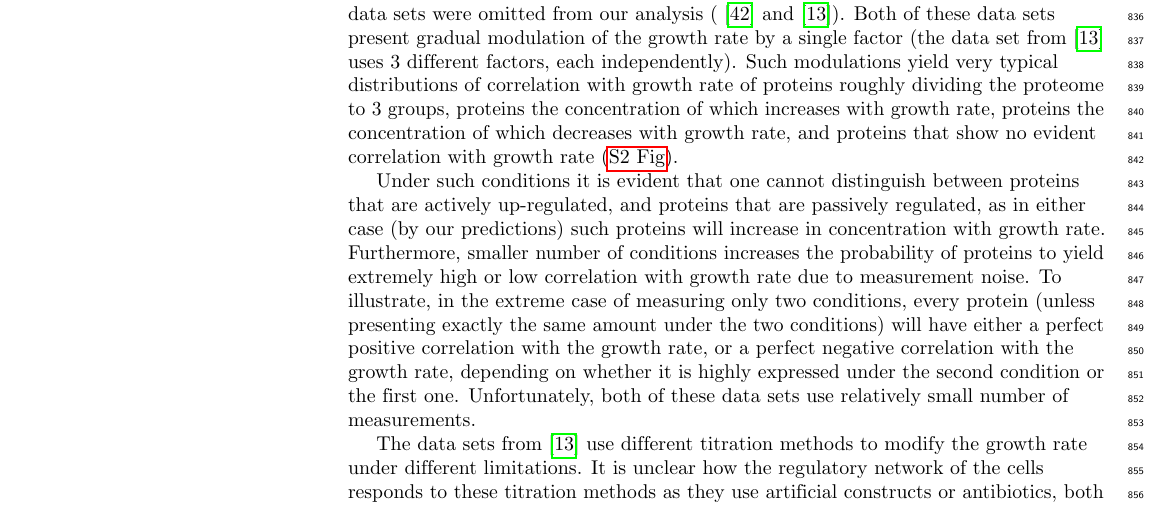
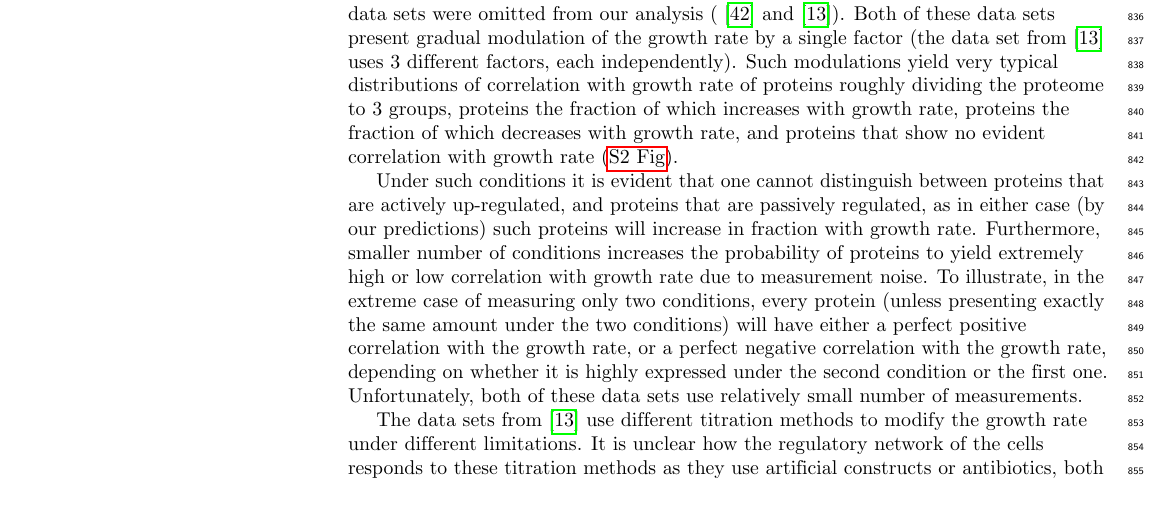
Before and after one commit to uriba/proteome-analysis, a LaTeX document (authorea-export/plos_submission.tex): part of page 20 of 26, cut so that both start at the same text. Compiled offline with pdfLaTeX; a missing bibliography style is replaced by a similar one.

Commit message:
fixed some merge conflict

```diff
--- a/authorea-export/plos_submission.tex
+++ b/authorea-export/plos_submission.tex
@@ -734,9 +734,9 @@ For non-constant bio-synthesis rate, a growth rate of 0.2 was selected as the gr
 \paragraph{Datasets omitted from the main analysis}
 Two published whole proteome \emph{E.coli} data sets were omitted from our analysis (\cite{Valgepea2013} and \cite{Hui_2015}).
 Both of these data sets present gradual modulation of the growth rate by a single factor (the data set from \cite{Hui_2015} uses 3 different factors, each independently).
-Such modulations yield very typical distributions of correlation with growth rate of proteins roughly dividing the proteome to 3 groups, proteins the concentration of which increases with growth rate, proteins the concentration of which decreases with growth rate, and proteins that show no evident correlation with growth rate (\nameref{fig:grcorr_dbs}).
+Such modulations yield very typical distributions of correlation with growth rate of proteins roughly dividing the proteome to 3 groups, proteins the fraction of which increases with growth rate, proteins the fraction of which decreases with growth rate, and proteins that show no evident correlation with growth rate (\nameref{fig:grcorr_dbs}).
 
-Under such conditions it is evident that one cannot distinguish between proteins that are actively up-regulated, and proteins that are passively regulated, as in either case (by our predictions) such proteins will increase in concentration with growth rate.
+Under such conditions it is evident that one cannot distinguish between proteins that are actively up-regulated, and proteins that are passively regulated, as in either case (by our predictions) such proteins will increase in fraction with growth rate.
 Furthermore, smaller number of conditions increases the probability of proteins to yield extremely high or low correlation with growth rate due to measurement noise.
 To illustrate, in the extreme case of measuring only two conditions, every protein (unless presenting exactly the same amount under the two conditions) will have either a perfect positive correlation with the growth rate, or a perfect negative correlation with the growth rate, depending on whether it is highly expressed under the second condition or the first one.
 Unfortunately, both of these data sets use relatively small number of measurements.
```
Also changed, not shown: authorea-export/plos_submission.tex (6 more changed lines).
